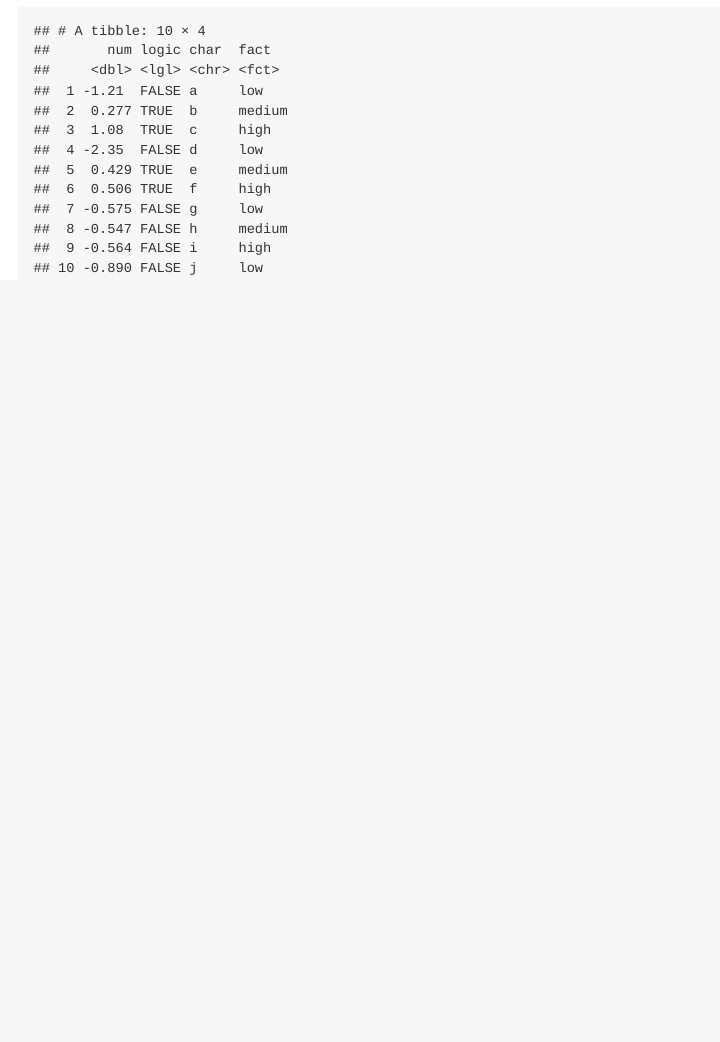
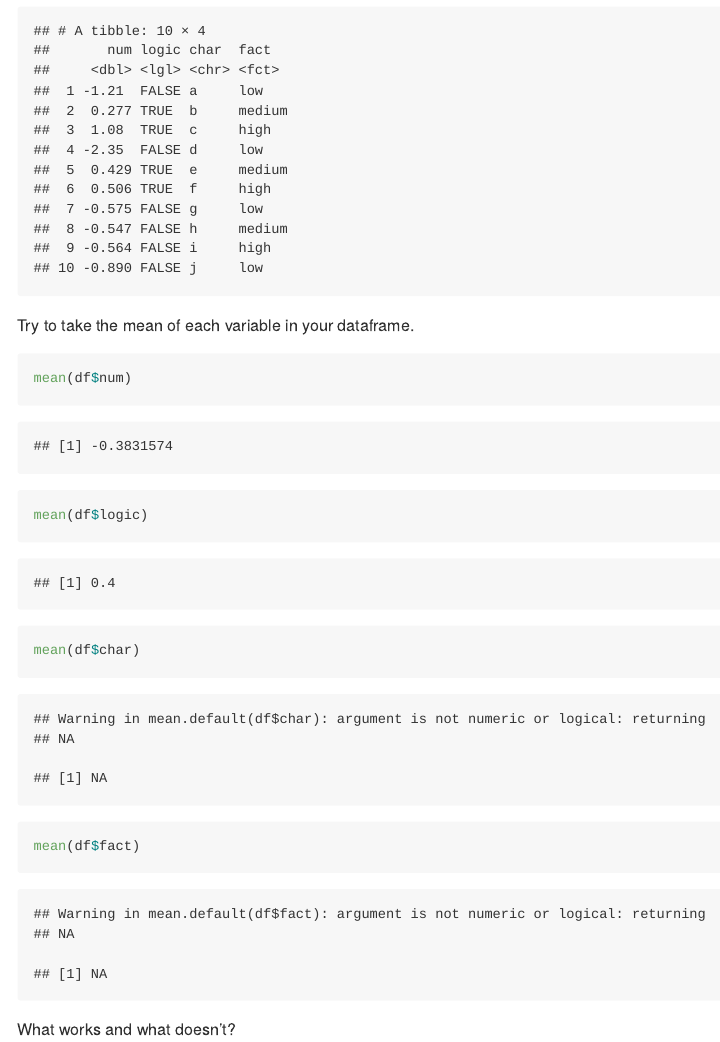
Before and after one commit to NichchaSubdee/p8105_hw1_ns3923, an R Markdown document (p8105_hw1_ns3923.Rmd): the page in a window 1100 px wide, from 2520 px down. The pictures show the output file p8105_hw1_ns3923.md that the author committed with the source, drawn offline in the style of GitHub.

Commit message:
Problem 2 Try to take the mean of each variable in dataframe

````diff
--- a/p8105_hw1_ns3923.Rmd
+++ b/p8105_hw1_ns3923.Rmd
@@ -86,3 +87,14 @@ df = tibble(
 
 df
 ```
+
+Try to take the mean of each variable in your dataframe.
+
+```{r variable mean}
+mean(df$num)
+mean(df$logic)
+mean(df$char)
+mean(df$fact)
+```
+
+What works and what doesn’t?
````
Also changed, not shown: p8105_hw1_ns3923.md, p8105_hw1_ns3923.Rmd (3 more changed lines).
